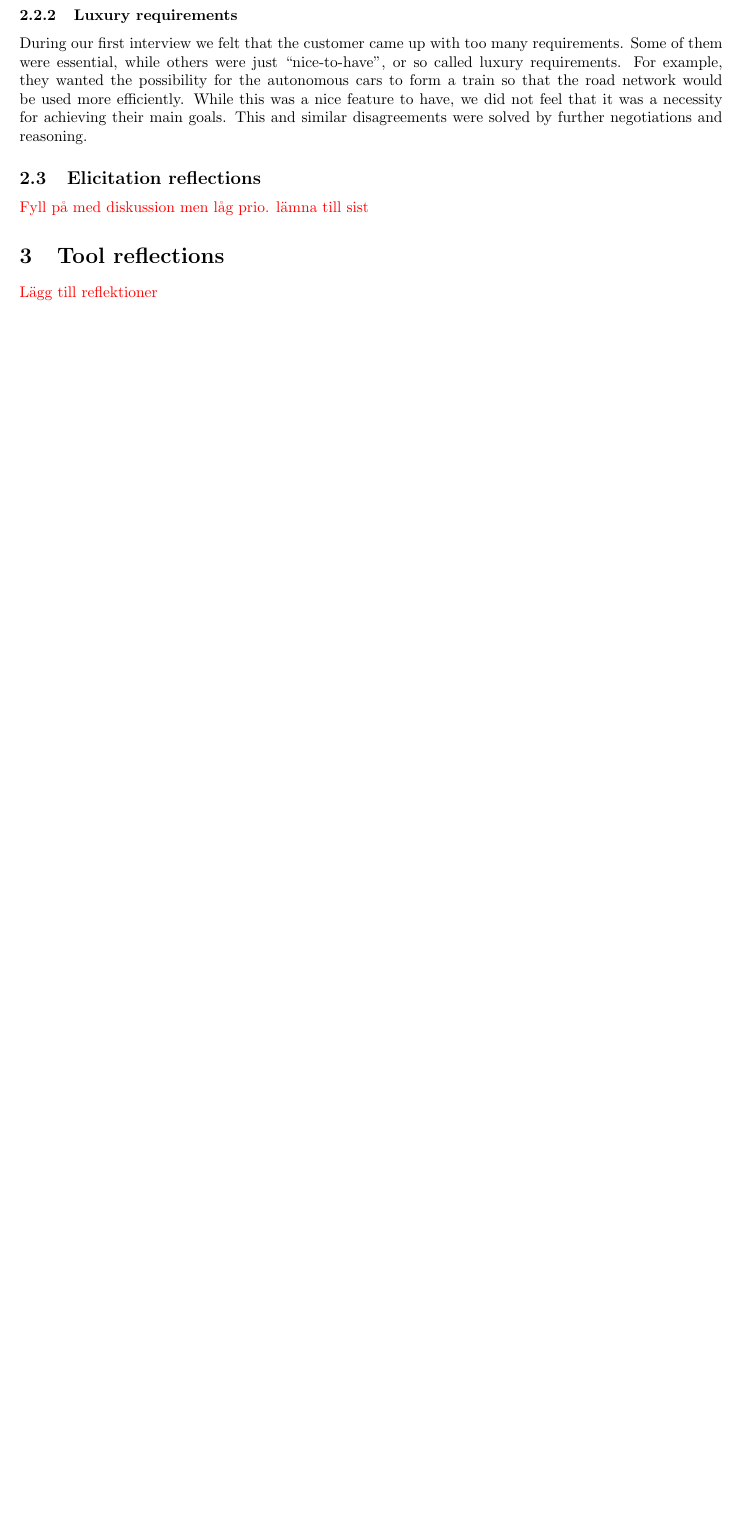
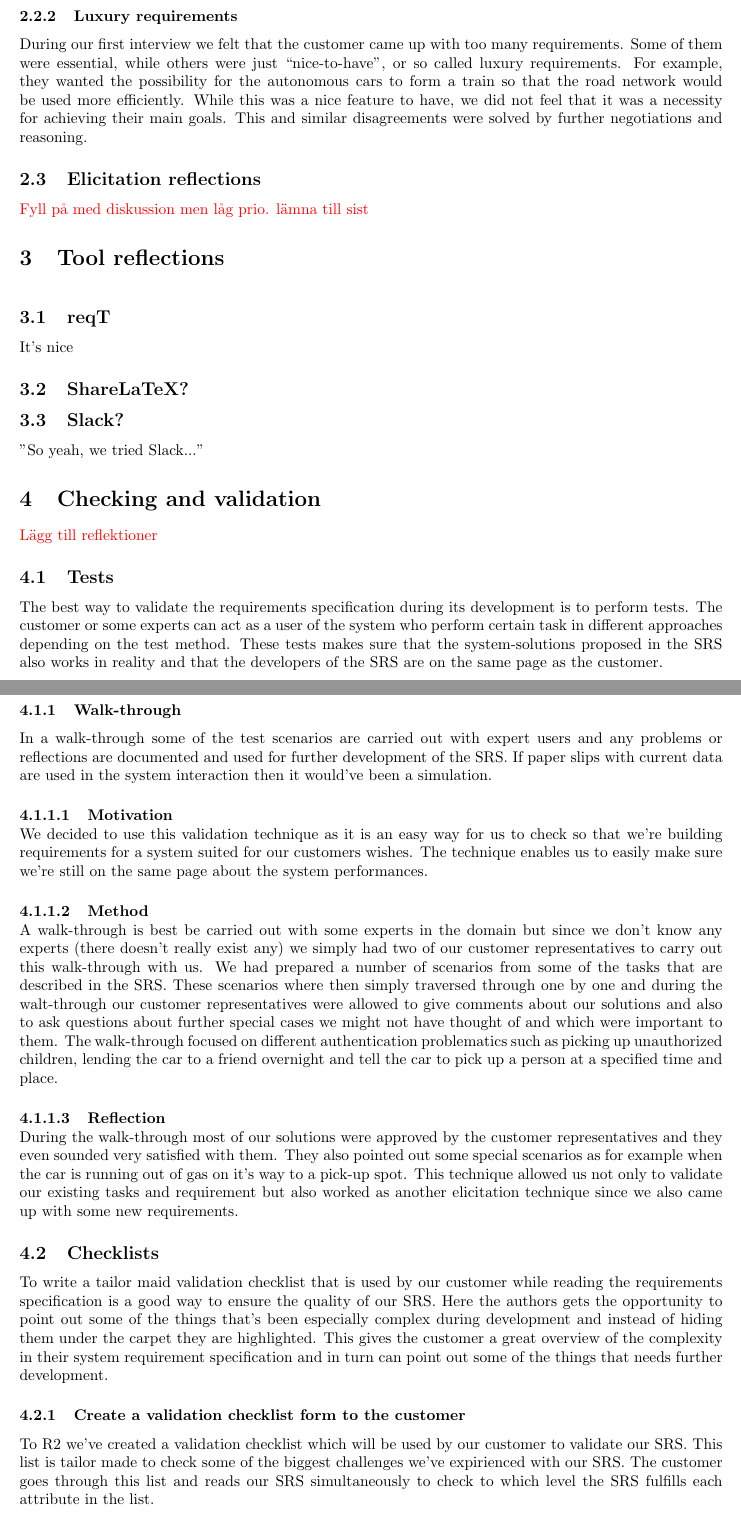
Before and after one commit to jonathanklingberg/ETS170, a LaTeX document (Project Experiences/Project_Experiences_v1_0_0.tex): part of page 7 of 8 before the commit and two parts of pages 8 and 9 of 10 after it, the two joined at a grey line, cut so that both start at the same text, the shorter picture padded with empty space. Compiled offline with pdfLaTeX.

Commit message:
Checking and validation almost done! ;)

```diff
--- a/Project Experiences/Project_Experiences_v1_0_0.tex
+++ b/Project Experiences/Project_Experiences_v1_0_0.tex
@@ -242,8 +239,42 @@ During our first interview we felt that the customer came up with too many requi
 %%%%% TOOL REFLECTION %%%%%%%%%
 \section{Tool reflections}
 \noindent
+\subsection{reqT}
+It's nice
+\subsection{ShareLaTeX?}
+
+\subsection{Slack?}
+"So yeah, we tried Slack..."
+
+%%%%% CHECKING AND VALIDATION %%%%%%%%%
+\section{Checking and validation}
+\noindent
 \todo{Lägg till reflektioner}
+\subsection{Tests}
+The best way to validate the requirements specification during its development is to perform tests. The customer or some experts can act as a user of the system who perform certain task in different approaches depending on the test method. These tests makes sure that the system-solutions proposed in the SRS also works in reality and that the developers of the SRS are on the same page as the customer.
+\subsubsection{Walk-through}
+In a walk-through some of the test scenarios are carried out with expert users and any problems or reflections are documented and used for further development of the SRS. If paper slips with current data are used in the system interaction then it would've been a simulation.
+\paragraph{Motivation}
+\hfill \break
+We decided to use this validation technique as it is an easy way for us to check so that we're building requirements for a system suited for our customers wishes. The technique enables us to easily make sure we're still on the same page about the system performances.
 
+\paragraph{Method}
+\hfill \break
+A walk-through is best be carried out with some experts in the domain but since we don't know any experts (there doesn't really exist any) we simply had two of our customer representatives to carry out this walk-through with us.
+We had prepared a number of scenarios from some of the tasks that are described in the SRS. These scenarios where then simply traversed through one by one and during the walt-through our customer representatives were allowed to give comments about our solutions and also to ask questions about further special cases we might not have thought of and which were important to them.
+The walk-through focused on different authentication problematics such as picking up unauthorized children, lending the car to a friend overnight and tell the car to pick up a person at a specified time and place.
+\paragraph{Reflection}
+\hfill \break
+During the walk-through most of our solutions were approved by the customer representatives and they even sounded very satisfied with them.
+They also pointed out some special scenarios as for example when the car is running out of gas on it's way to a pick-up spot.
+This technique allowed us not only to validate our existing tasks and requirement but also worked as another elicitation technique since we also came up with some new requirements.
+
+\subsection{Checklists}
+To write a tailor maid validation checklist that is used by our customer while reading the requirements specification is a good way to ensure the quality of our SRS. Here the authors gets the opportunity to point out some of the things that's been especially complex during development and instead of hiding them under the carpet they are highlighted. This gives the customer a great overview of the complexity in their system requirement specification and in turn can point out some of the things that needs further development.
+\subsubsection{Create a validation checklist form to the customer}
+To R2 we've created a validation checklist which will be used by our customer to validate our SRS. This list is tailor made to check some of the biggest challenges we've expirienced with our SRS. The customer goes through this list and reads our SRS simultaneously to check to which level the SRS fulfills each attribute in the list.
+
+\subsubsection{Validate SRS checklist by developers}
 
 %%%%% INDIVIDUAL STATEMENTS %%%%%%%%%
 \section{Individual statements}
```
Also changed, not shown: Project Experiences/Project_Experiences_v1_0_0.tex (13 more changed lines).
